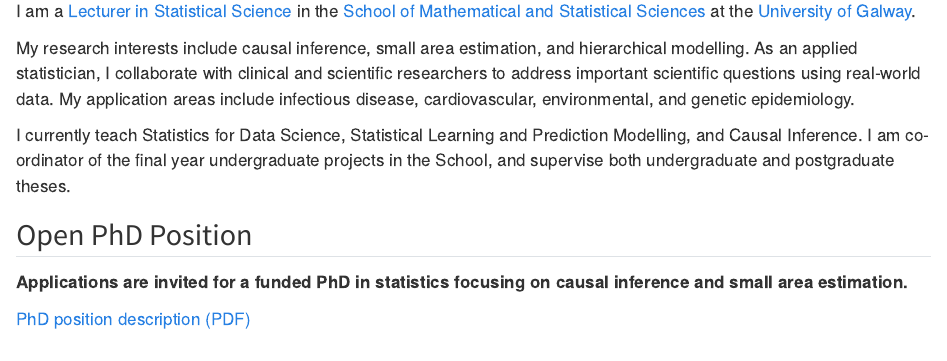
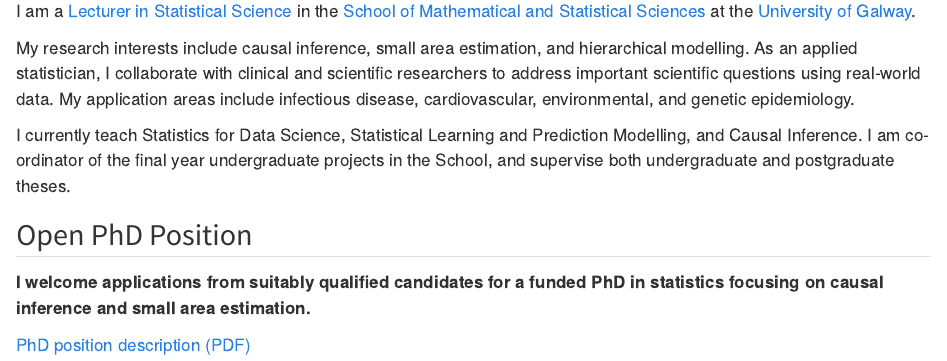
Before and after one commit to Nicola-Fitz/Nicola-Fitz.github.io, a Quarto document (index.qmd): the page in a window 1100 px wide, from 370 px down. Rendered offline with R 4.5, knitr and Pandoc in place of Quarto, with nearby package versions.

Commit message:
Update website

```diff
--- a/index.qmd
+++ b/index.qmd
@@ -14,6 +14,6 @@ I currently teach Statistics for Data Science, Statistical Learning and Predicti
 
 ## Open PhD Position
 
-**Applications are invited for a funded PhD in statistics focusing on causal inference and small area estimation.**
+**I welcome applications from suitably qualified candidates for a funded PhD in statistics focusing on causal inference and small area estimation.**
 
 [PhD position description (PDF)](PhD_SAE_causal.pdf)
```
Also changed, not shown: .quarto/idx/index.qmd.json, docs/search.json, 4 other files.
